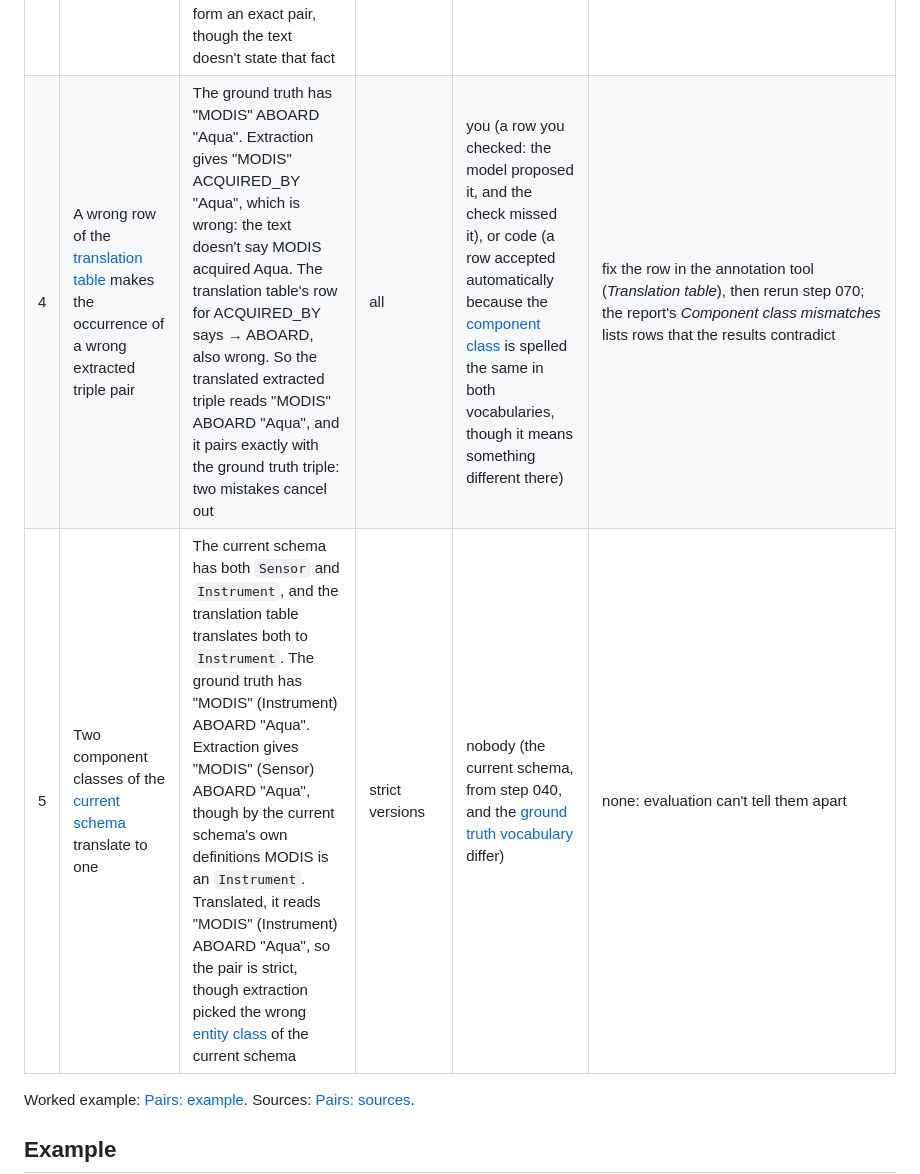
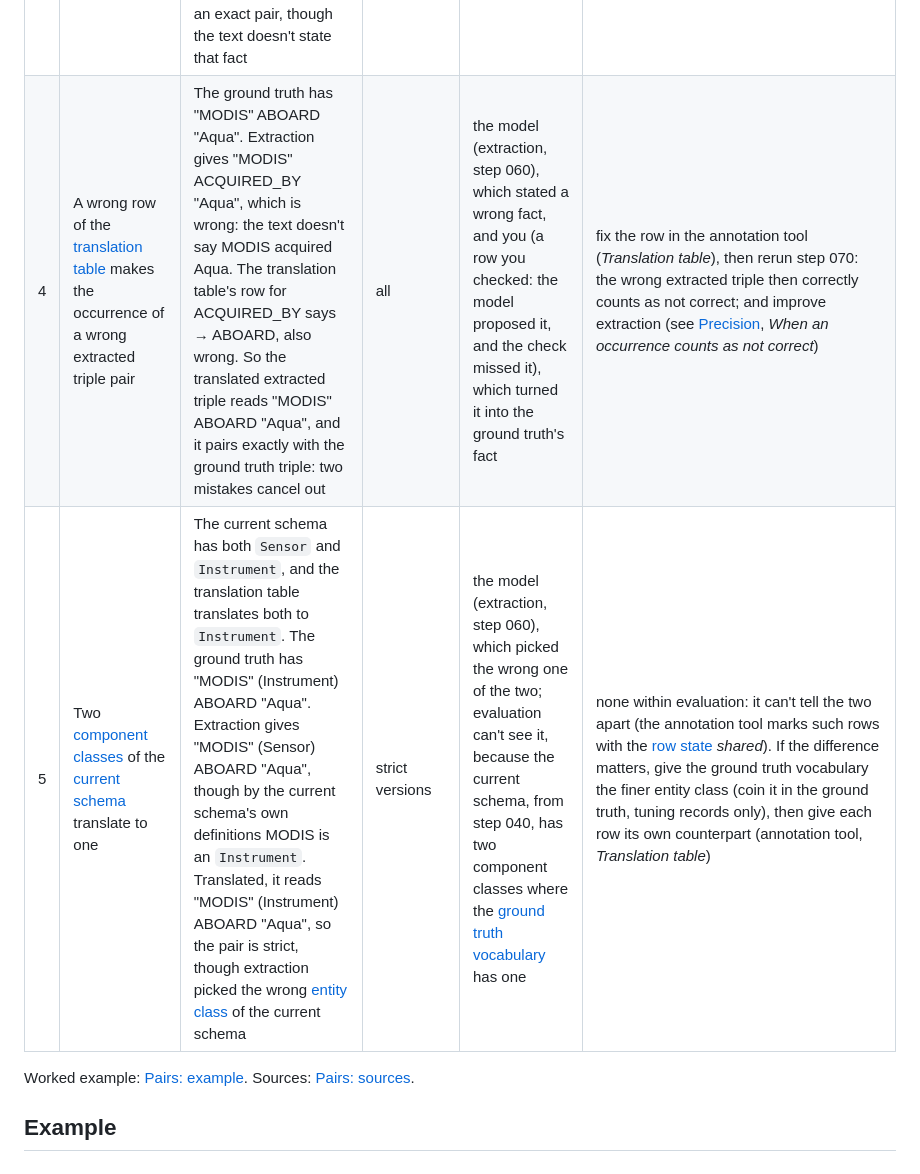
Before and after one commit to iulia-iordanescu/datanasagov_KG_proj, a Markdown page: 070_evaluate/metrics/pairs.md, the part around the change. GitHub-like rendering.

```diff
--- a/070_evaluate/metrics/pairs.md
+++ b/070_evaluate/metrics/pairs.md
@@ -58,8 +58,8 @@ A pair counts its occurrence as correct, for precision, and its ground truth tri
 | 1 | Containment fooled at the partial level | The [ground truth](../../docs/terminology.md#4-ground-truth-and-samples) has "MODIS" (Instrument) ABOARD "Aqua" (Spacecraft). Extraction gives "MODIS Terra" (Instrument) ABOARD "Aqua" (Spacecraft): it names the MODIS instrument on Terra, a different instrument. "MODIS" is inside "MODIS Terra" as whole words, and the predicate and the object instance are the same, so the two are eligible at the partial level, and they pair (Example: *A wrong pair*, below) | partial versions | code (pairing, step 070) | review partial pairs in the [annotation tool](../../docs/terminology.md#4-ground-truth-and-samples) (*Partial pairs*; tuning records only): one you mark "not the same fact" is never paired. The [held-out part](../../docs/terminology.md#7-evaluating-extraction-step-070)'s partial pairs aren't reviewed until the pipeline is frozen for the final evaluation (see `070_evaluate/070_evaluate.md`, *Known limits*) |
 | 2 | A partial pair you marked "same fact" by mistake | The pair of row 1, and when reviewing partial pairs you pressed **Same fact** for it. The pair stays, as it would with no verdict: a "same fact" verdict changes nothing, and only "not the same fact" keeps an occurrence and a ground truth triple from pairing | partial versions | you (your review of partial pairs) | mark it "not the same fact" instead (annotation tool, *Partial pairs*). Review with care: decide each pair from the record's text (click *The record's text* under the pair to read it), not from how alike the two [classed triples](../../docs/terminology.md#2-triples) look. Subject instances or object instances that share words often refer to different things: "MODIS Terra" and "MODIS" are different instruments, and "MODIS Snow Cover" and "MODIS Snow Cover Daily" are different datasets. A wrong "same fact" leaves a wrong pair counted as correct, and nothing else will catch it |
 | 3 | The ground truth and extraction make the same mistake | The record's text says MODIS is aboard Aqua. The ground truth has "MODIS" ABOARD "Terra" (the person annotating kept a wrong row of the model's draft), and extraction also gives "MODIS" ABOARD "Terra". The two are the same, so they form an exact pair, though the text doesn't state that fact | all | you (the ground truth) and the model (extraction, step 060) | fix the ground truth in the annotation tool (tuning records only: you see only the [tuning part](../../docs/terminology.md#7-evaluating-extraction-step-070)'s results), then rerun step 070; and extract with a model from another maker than the one that drafted the ground truth (models alike make mistakes alike; step 060 warns before paying when they are the same model or maker) |
-| 4 | A wrong row of the [translation table](../../docs/terminology.md#7-evaluating-extraction-step-070) makes the occurrence of a wrong extracted triple pair | The ground truth has "MODIS" ABOARD "Aqua". Extraction gives "MODIS" ACQUIRED_BY "Aqua", which is wrong: the text doesn't say MODIS acquired Aqua. The translation table's row for ACQUIRED_BY says → ABOARD, also wrong. So the translated extracted triple reads "MODIS" ABOARD "Aqua", and it pairs exactly with the ground truth triple: two mistakes cancel out | all | you (a row you checked: the model proposed it, and the check missed it), or code (a row accepted automatically because the [component class](../../docs/terminology.md#3-schemas) is spelled the same in both vocabularies, though it means something different there) | fix the row in the annotation tool (*Translation table*), then rerun step 070; the report's *Component class mismatches* lists rows that the results contradict |
-| 5 | Two component classes of the [current schema](../../docs/terminology.md#6-extracting-with-a-schema-step-060) translate to one | The current schema has both `Sensor` and `Instrument`, and the translation table translates both to `Instrument`. The ground truth has "MODIS" (Instrument) ABOARD "Aqua". Extraction gives "MODIS" (Sensor) ABOARD "Aqua", though by the current schema's own definitions MODIS is an `Instrument`. Translated, it reads "MODIS" (Instrument) ABOARD "Aqua", so the pair is strict, though extraction picked the wrong [entity class](../../docs/terminology.md#3-schemas) of the current schema | strict versions | nobody (the current schema, from step 040, and the [ground truth vocabulary](../../docs/terminology.md#7-evaluating-extraction-step-070) differ) | none: evaluation can't tell them apart |
+| 4 | A wrong row of the [translation table](../../docs/terminology.md#7-evaluating-extraction-step-070) makes the occurrence of a wrong extracted triple pair | The ground truth has "MODIS" ABOARD "Aqua". Extraction gives "MODIS" ACQUIRED_BY "Aqua", which is wrong: the text doesn't say MODIS acquired Aqua. The translation table's row for ACQUIRED_BY says → ABOARD, also wrong. So the translated extracted triple reads "MODIS" ABOARD "Aqua", and it pairs exactly with the ground truth triple: two mistakes cancel out | all | the model (extraction, step 060), which stated a wrong fact, and you (a row you checked: the model proposed it, and the check missed it), which turned it into the ground truth's fact | fix the row in the annotation tool (*Translation table*), then rerun step 070: the wrong extracted triple then correctly counts as not correct; and improve extraction (see [Precision](precision.md), *When an occurrence counts as not correct*) |
+| 5 | Two [component classes](../../docs/terminology.md#3-schemas) of the [current schema](../../docs/terminology.md#6-extracting-with-a-schema-step-060) translate to one | The current schema has both `Sensor` and `Instrument`, and the translation table translates both to `Instrument`. The ground truth has "MODIS" (Instrument) ABOARD "Aqua". Extraction gives "MODIS" (Sensor) ABOARD "Aqua", though by the current schema's own definitions MODIS is an `Instrument`. Translated, it reads "MODIS" (Instrument) ABOARD "Aqua", so the pair is strict, though extraction picked the wrong [entity class](../../docs/terminology.md#3-schemas) of the current schema | strict versions | the model (extraction, step 060), which picked the wrong one of the two; evaluation can't see it, because the current schema, from step 040, has two component classes where the [ground truth vocabulary](../../docs/terminology.md#7-evaluating-extraction-step-070) has one | none within evaluation: it can't tell the two apart (the annotation tool marks such rows with the [row state](../../docs/terminology.md#7-evaluating-extraction-step-070) *shared*). If the difference matters, give the ground truth vocabulary the finer entity class (coin it in the ground truth, tuning records only), then give each row its own counterpart (annotation tool, *Translation table*) |
 
 Worked example: [Pairs: example](#example). Sources: [Pairs: sources](#sources).
 
```
Also changed, not shown: 070_evaluate/metrics/precision.md (+4 -3 lines), 070_evaluate/metrics/recall.md (+4 -3 lines).
